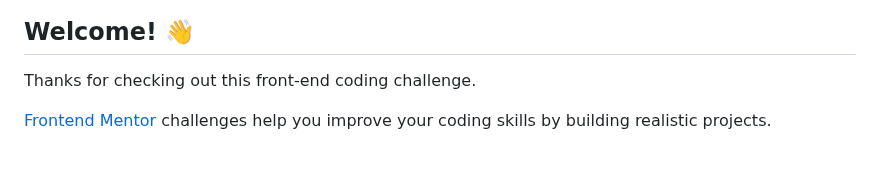
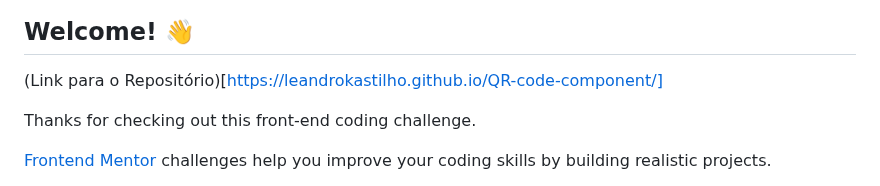
Before and after one commit to LeandroCastilhoGomes/QR-code-component, a Markdown page: README.md, the part around the change. GitHub-like rendering; blank space fills up the shorter version.

```diff
--- a/README.md
+++ b/README.md
@@ -3,6 +3,8 @@
 ![Design preview for the QR code component coding challenge](./design/desktop-preview.jpg)
 
 ## Welcome! 👋
+
+(Link para o Repositório)[https://leandrokastilho.github.io/QR-code-component/]
 
 Thanks for checking out this front-end coding challenge.
 
```
